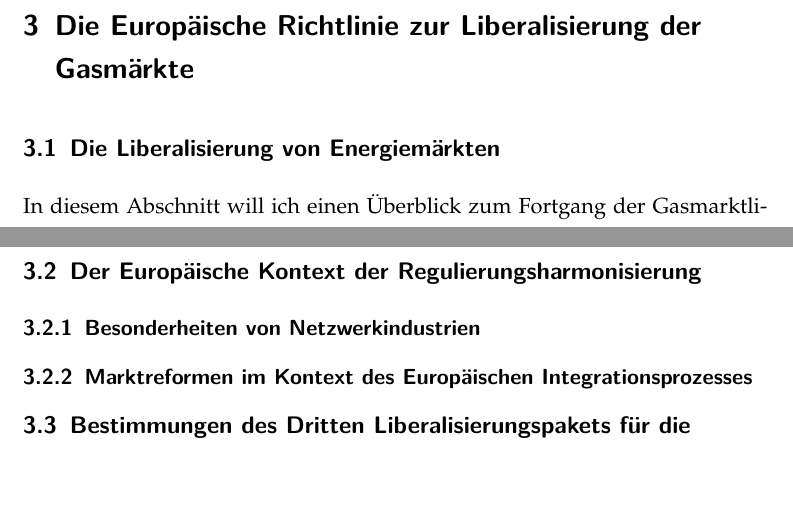
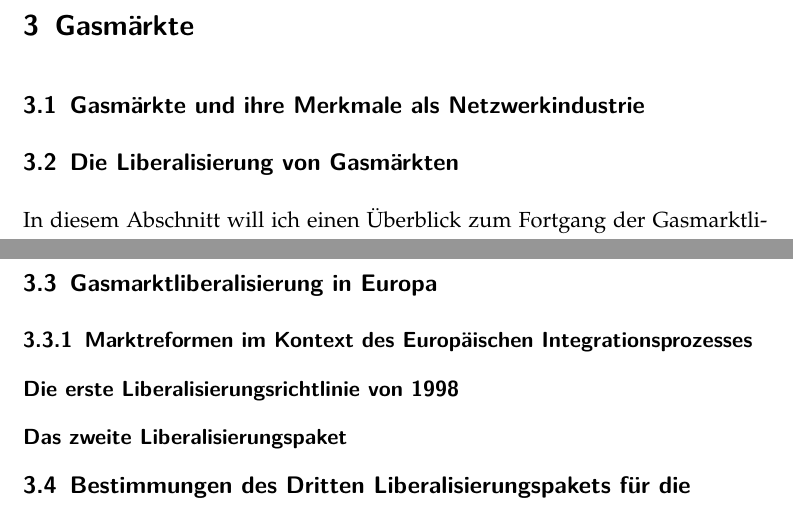
Before and after one commit to PasBern/Diplomarbeit, a LaTeX thesis (Diplomarbeit/Diplomarbeit_Pascal-Bernhard.tex): two parts of pages 20 and 21 of 35, joined at a grey line, cut at the place of the change, the shorter picture padded with empty space. Compiled offline with pdfLaTeX; the source files are stored in an older character set and shown here as Unicode.

Commit message:
Gliederung geändert II

```diff
--- a/Diplomarbeit/Diplomarbeit_Pascal-Bernhard.tex
+++ b/Diplomarbeit/Diplomarbeit_Pascal-Bernhard.tex
@@ -365,10 +365,14 @@ Auch externe Einflüsse wie in diesem Fall EU-Politik und das Agieren europäisc
 %%%Überblick zu Energiemärkten im Baltikum
 
 
-\chapter{Die Europäische Richtlinie zur Liberalisierung der Gasmärkte}
+\chapter{Gasmärkte}
 
 
-\section{Die Liberalisierung von Energiemärkten}
+\section{Gasmärkte und ihre Merkmale als Netzwerkindustrie}
+
+
+
+\section{Die Liberalisierung von Gasmärkten}
 
 
 In diesem Abschnitt will ich einen Überblick zum Fortgang der Gasmarktliberalisierung in der Europäischen Union geben. Neben einem kurzen historischen Abriss der bisherigen Schritte im Integrationsprozess, sollen vor allem ihre Ziele und Ergebnisse im Mittelpunkt stehen. Den Kontext der Umsetzung des Dritten Liberalisierungspaketes gesetzt, können erstens die institutionellen Zwänge nachvollzogen werden, unter welchen Energiepolitik in Litauen und Lettland formuliert worden ist. Zudem erlaubt uns ein Verständnis des historischen Hintergrundes zu ergründen, wie nationale Akteure auf diese von Brüssel angestoßene Änderung ihrer politischen und unternehmerischen Rahmenbedingungen reagierten, bzw. gegeben der im Abschnitt \textsf{\textcolor{NavyBlue}{\nameref{sec:Energiem\"arkte}}} marktbedingten Interessen zu handeln geneigt waren.
@@ -378,17 +382,22 @@ In diesem Abschnitt will ich einen Überblick zum Fortgang der Gasmarktliberalis
 Die als \textit{Drittes Liberalisierungspaket} bekannte Richtlinie \textbf{2009/73/EG} vom 13.Juli 2009 über gemeinsame Vorschriften für den Erdgasbinnenmarkt sieht unter anderem vor, die Aktivitäten der Förderung (Erdgas) und Endverteilung an Verbraucher von der Übertragung (Pipelines) zu trennen. Die Europäische Kommission, bzw. die EU, da ja die Mitgliedsstaaten und das Europäische Parlament der Richtlinie zustimmen mussten, räumt den Nationalstaaten drei unterschiedliche stringente Umsetzungsmöglichkeiten dieser Entflechtung ein.
 
 
-\section{Der Europäische Kontext der Regulierungsharmonisierung}
 
 
 
-\subsection{Besonderheiten von Netzwerkindustrien}
-
+\section{Gasmarktliberalisierung in Europa}
 
 
 
 
 \subsection{Marktreformen im Kontext des Europäischen Integrationsprozesses}
+
+
+\subsubsection*{Die erste Liberalisierungsrichtlinie von 1998}
+
+
+
+\subsubsection{Das zweite Liberalisierungspaket}
 
 
 
```
Also changed, not shown: Diplomarbeit/Diplomarbeit_Pascal-Bernhard.pdf, 5 other files.
